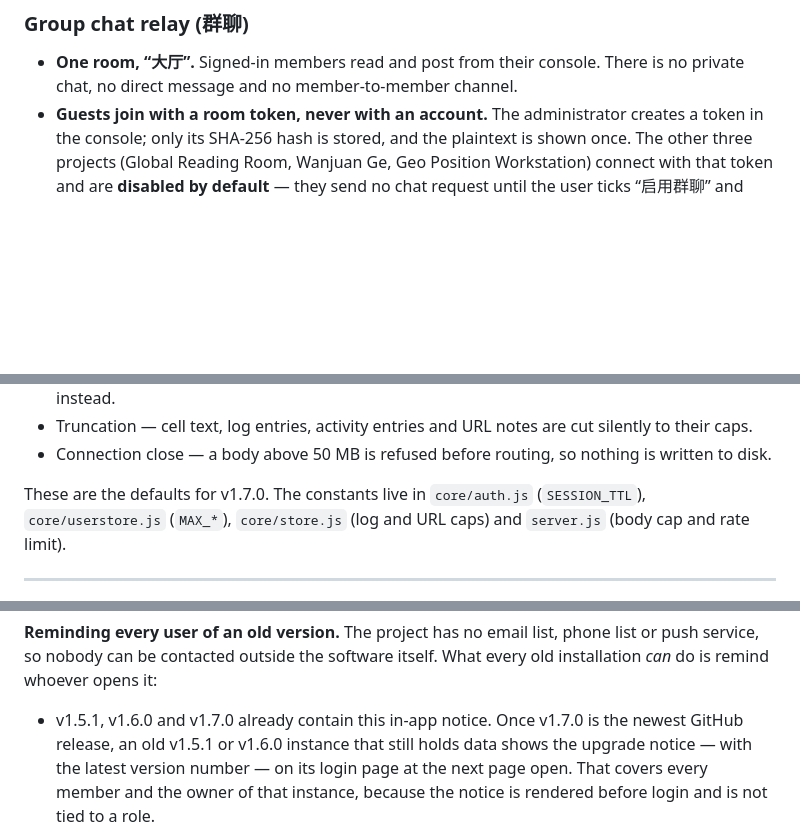
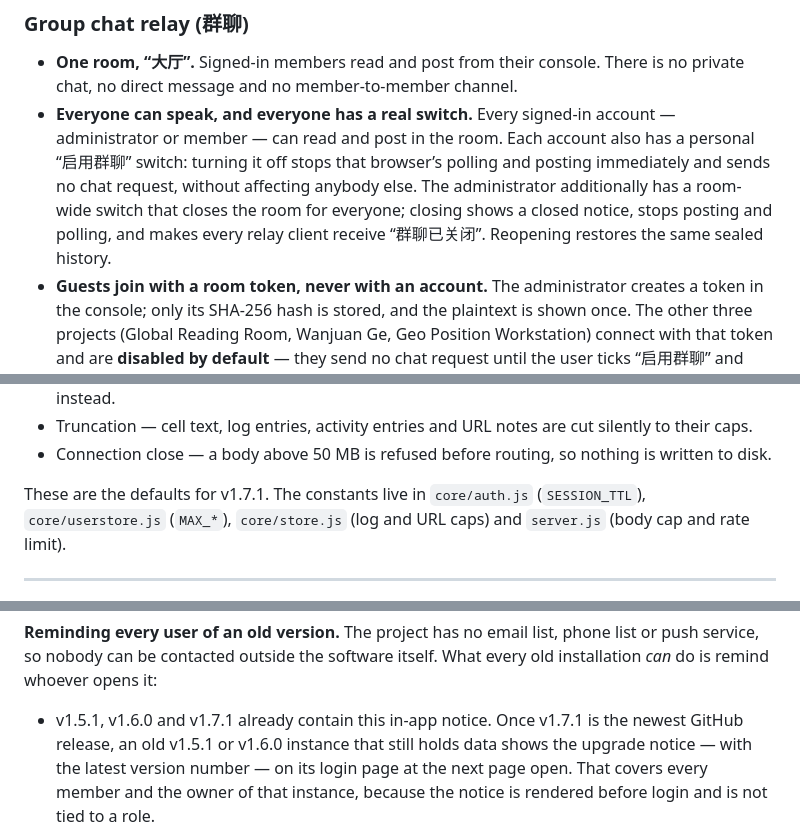
Before and after one commit to IAMMEZSH/TenSaint73OS, a Markdown page: README.md, 3 parts joined by grey strips. Rendered like a GitHub page; blank space fills up the shorter version.

```diff
--- a/README.md
+++ b/README.md
@@ -209,6 +209,14 @@ What *is* real:
 
 - **One room, “大厅”.** Signed-in members read and post from their console.
   There is no private chat, no direct message and no member-to-member channel.
+- **Everyone can speak, and everyone has a real switch.** Every signed-in
+  account — administrator or member — can read and post in the room. Each
+  account also has a personal “启用群聊” switch: turning it off stops that
+  browser’s polling and posting immediately and sends no chat request, without
+  affecting anybody else. The administrator additionally has a room-wide switch
+  that closes the room for everyone; closing shows a closed notice, stops
+  posting and polling, and makes every relay client receive “群聊已关闭”.
+  Reopening restores the same sealed history.
 - **Guests join with a room token, never with an account.** The administrator
   creates a token in the console; only its SHA-256 hash is stored, and the
   plaintext is shown once. The other three projects (Global Reading Room,
@@ -864,7 +875,7 @@ files, so these values do not constrain a member's own space.
 - Connection close — a body above 50 MB is refused before routing, so nothing is
   written to disk.
 
-These are the defaults for v1.7.0. The constants live in `core/auth.js`
+These are the defaults for v1.7.1. The constants live in `core/auth.js`
 (`SESSION_TTL`), `core/userstore.js` (`MAX_*`), `core/store.js` (log and URL
 caps) and `server.js` (body cap and rate limit).
 
@@ -964,7 +975,7 @@ release page when only that source answered. The continuity guarantee is:
 list or push service, so nobody can be contacted outside the software itself.
 What every old installation *can* do is remind whoever opens it:
 
-- v1.5.1, v1.6.0 and v1.7.0 already contain this in-app notice. Once v1.7.0 is
+- v1.5.1, v1.6.0 and v1.7.1 already contain this in-app notice. Once v1.7.1 is
   the newest GitHub release, an old v1.5.1 or v1.6.0 instance that still holds
   data shows the upgrade notice — with the latest version number — on its login
   page at the next page open. That covers every member and the owner of that
```
Also changed, not shown: other parts of README.md (+24 -21 lines), screenshots/chat-member.png (added), screenshots/chat-room.png, 5 other files.
